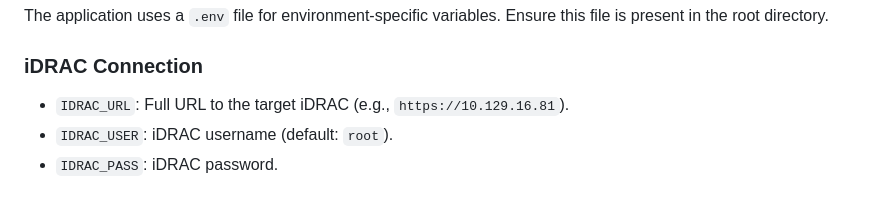
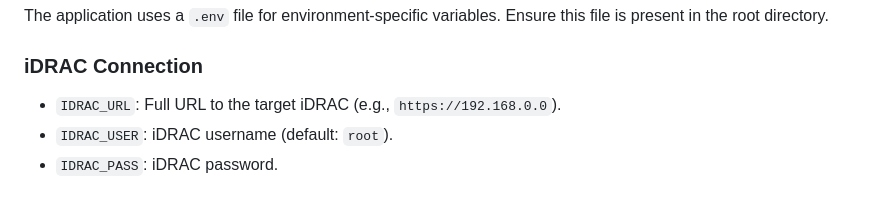
Before and after one commit to iantolentino/idracTemperaturePython, a Markdown page: README.md, the part around the change. GitHub-like rendering.

```diff
--- a/README.md
+++ b/README.md
@@ -31,7 +31,7 @@ This utility is currently utilized for infrastructure monitoring within **Nanox
 The application uses a `.env` file for environment-specific variables. Ensure this file is present in the root directory.
 
 ### iDRAC Connection
-* `IDRAC_URL`: Full URL to the target iDRAC (e.g., `https://10.129.16.81`).
+* `IDRAC_URL`: Full URL to the target iDRAC (e.g., `https://192.168.0.0`).
 * `IDRAC_USER`: iDRAC username (default: `root`).
 * `IDRAC_PASS`: iDRAC password.
 
```
